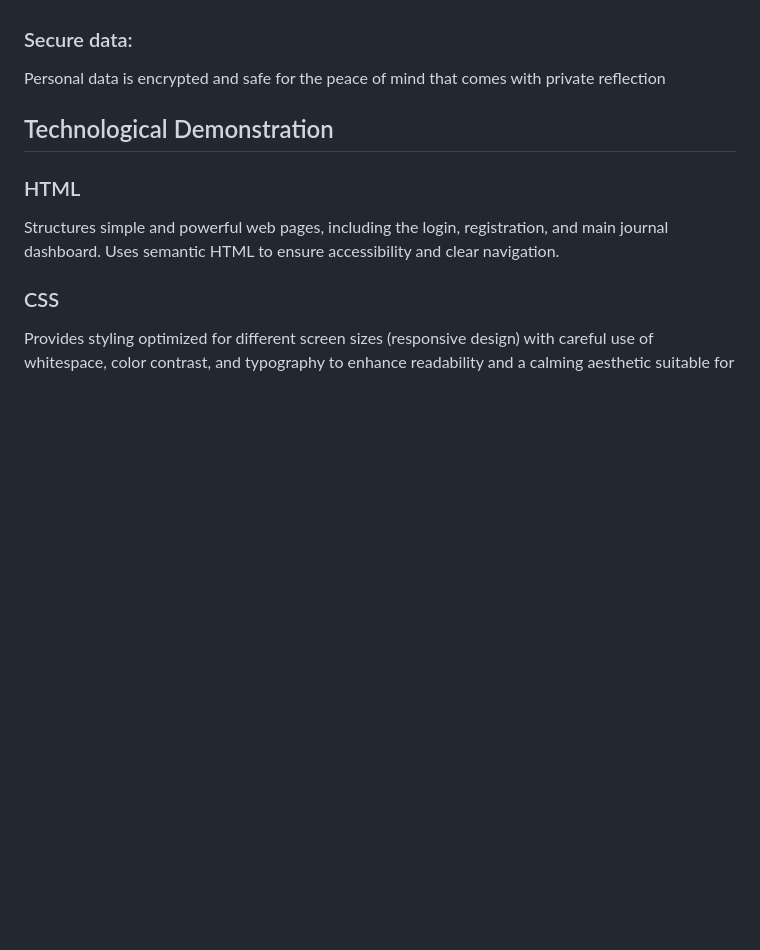
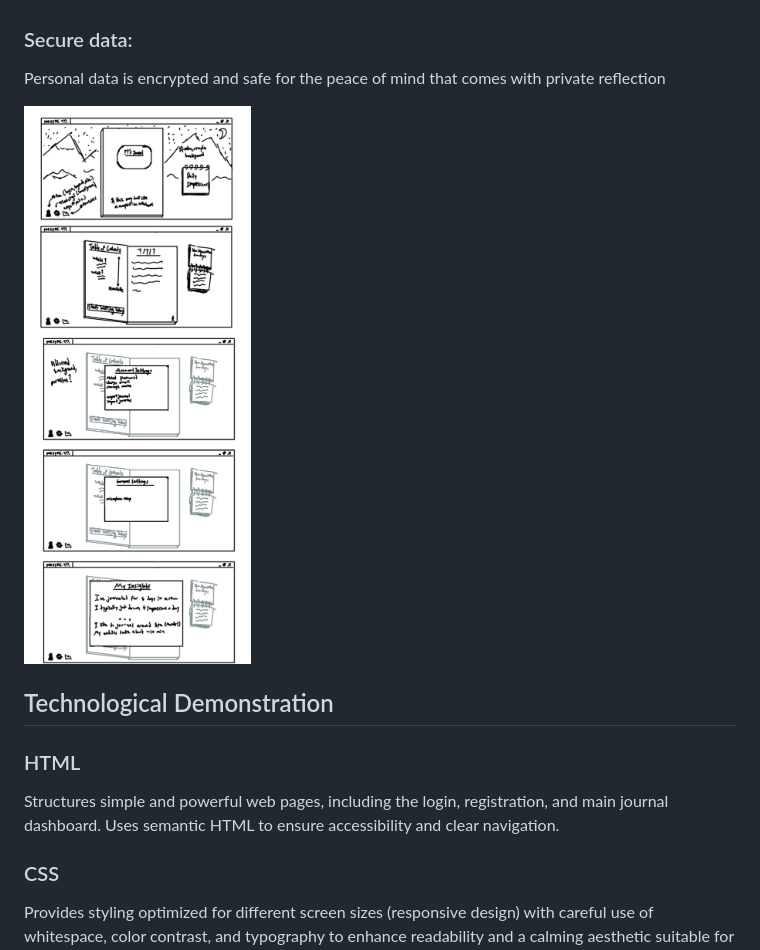
Before and after one commit to trentw0826/MeSyncStartup, a Markdown page: README.md, the part around the change. Rendered like a GitHub page; pictures changed too: assets/MeSync Sketches.png (added); blank space fills up the shorter version.

```diff
--- a/README.md
+++ b/README.md
@@ -15,6 +15,8 @@ Recaps positive moments each week for perspective and mindfulness.
 Guides users through reviewing past entries and setting future intentions.
 ### Secure data:
 Personal data is encrypted and safe for the peace of mind that comes with private reflection
+
+![MeSync Sketches](/assets/MeSync%20Sketches.png)
 
 ## Technological Demonstration
 ### HTML
```
Also changed, not shown: TODO.md (added, +4 -0 lines), 2 other files.
